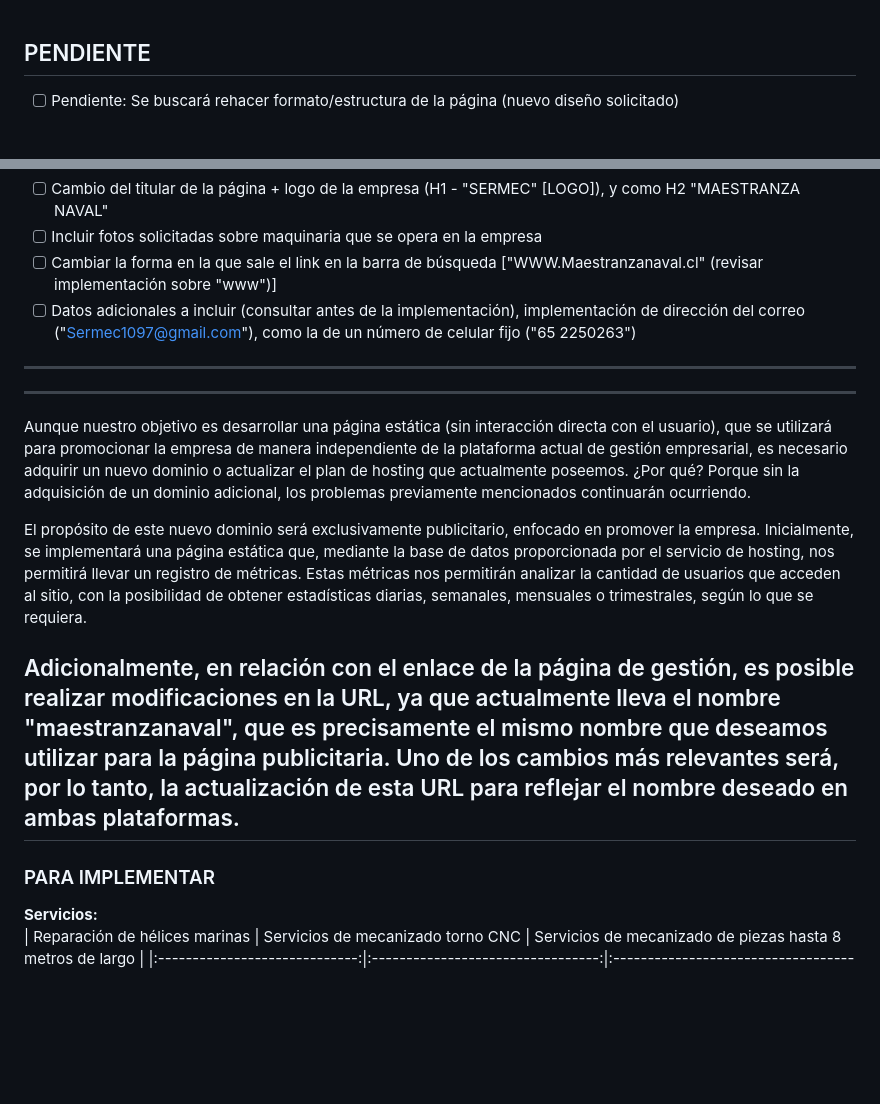
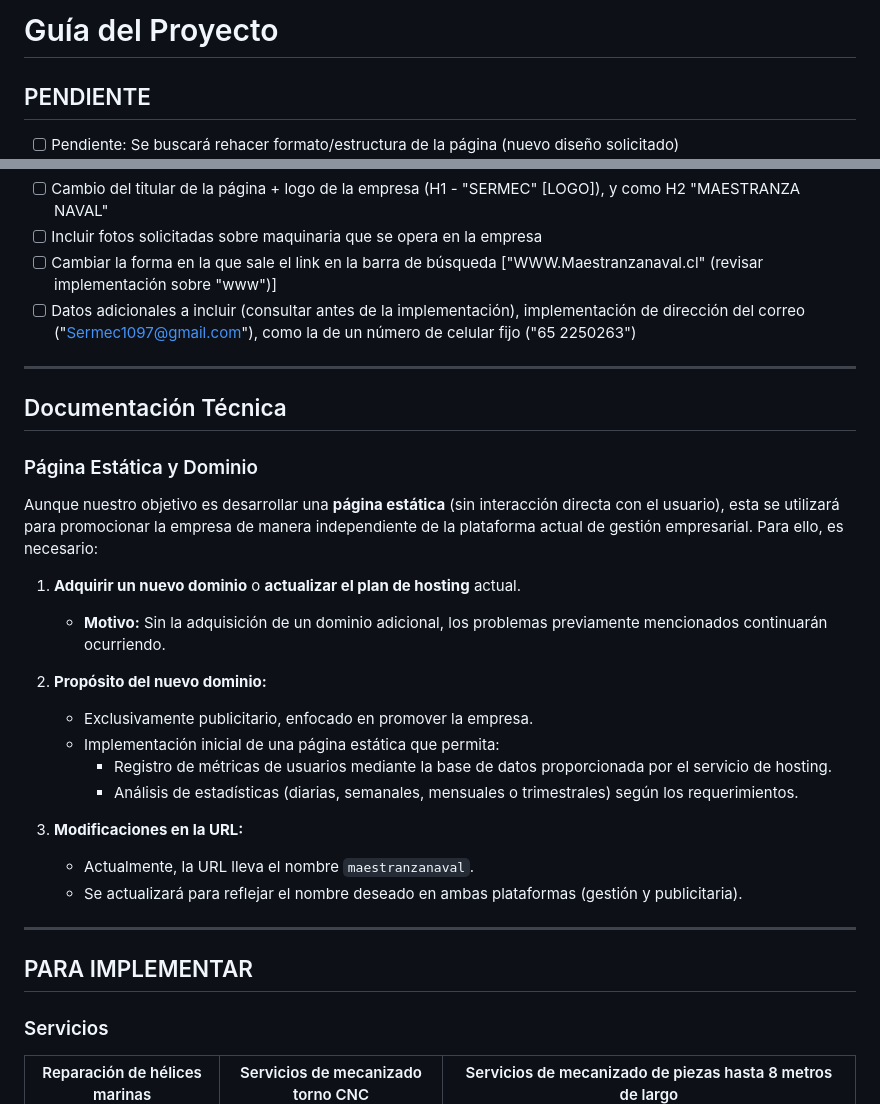
Before and after one commit to sweet-ln/promo, a Markdown page: guia_del_proyecto/guia.md, 2 parts joined by grey strips. GitHub-like rendering; blank space fills up the shorter version.

Commit message:
documentacion tecnica

```diff
--- a/guia_del_proyecto/guia.md
+++ b/guia_del_proyecto/guia.md
@@ -1,3 +1,5 @@
+# Guía del Proyecto
+
 ## PENDIENTE
 
 * [ ] Pendiente: Se buscará rehacer formato/estructura de la página (nuevo diseño solicitado)
@@ -8,18 +10,34 @@
 * [ ] Incluir fotos solicitadas sobre maquinaria que se opera en la empresa
 * [ ] Cambiar la forma en la que sale el link en la barra de búsqueda ["WWW.Maestranzanaval.cl" (revisar implementación sobre "www")]
 * [ ] Datos adicionales a incluir (consultar antes de la implementación), implementación de dirección del correo ("Sermec1097@gmail.com"), como la de un número de celular fijo ("65 2250263")
----
----
-Aunque nuestro objetivo es desarrollar una página estática (sin interacción directa con el usuario), que se utilizará para promocionar la empresa de manera independiente de la plataforma actual de gestión empresarial, es necesario adquirir un nuevo dominio o actualizar el plan de hosting que actualmente poseemos. ¿Por qué? Porque sin la adquisición de un dominio adicional, los problemas previamente mencionados continuarán ocurriendo.
 
-El propósito de este nuevo dominio será exclusivamente publicitario, enfocado en promover la empresa. Inicialmente, se implementará una página estática que, mediante la base de datos proporcionada por el servicio de hosting, nos permitirá llevar un registro de métricas. Estas métricas nos permitirán analizar la cantidad de usuarios que acceden al sitio, con la posibilidad de obtener estadísticas diarias, semanales, mensuales o trimestrales, según lo que se requiera.
-
-Adicionalmente, en relación con el enlace de la página de gestión, es posible realizar modificaciones en la URL, ya que actualmente lleva el nombre "maestranzanaval", que es precisamente el mismo nombre que deseamos utilizar para la página publicitaria. Uno de los cambios más relevantes será, por lo tanto, la actualización de esta URL para reflejar el nombre deseado en ambas plataformas.
 ---
 
-### PARA IMPLEMENTAR
+## Documentación Técnica
 
-**Servicios:**
+### Página Estática y Dominio
+
+Aunque nuestro objetivo es desarrollar una **página estática** (sin interacción directa con el usuario), esta se utilizará para promocionar la empresa de manera independiente de la plataforma actual de gestión empresarial. Para ello, es necesario:
+
+1. **Adquirir un nuevo dominio** o **actualizar el plan de hosting** actual.
+   - **Motivo:** Sin la adquisición de un dominio adicional, los problemas previamente mencionados continuarán ocurriendo.
+
+2. **Propósito del nuevo dominio:**
+   - Exclusivamente publicitario, enfocado en promover la empresa.
+   - Implementación inicial de una página estática que permita:
+     - Registro de métricas de usuarios mediante la base de datos proporcionada por el servicio de hosting.
+     - Análisis de estadísticas (diarias, semanales, mensuales o trimestrales) según los requerimientos.
+
+3. **Modificaciones en la URL:**
+   - Actualmente, la URL lleva el nombre `maestranzanaval`.
+   - Se actualizará para reflejar el nombre deseado en ambas plataformas (gestión y publicitaria).
+
+---
+
+## PARA IMPLEMENTAR
+
+### Servicios
+
 | Reparación de hélices marinas | Servicios de mecanizado torno CNC | Servicios de mecanizado de piezas hasta 8 metros de largo |
 |:-----------------------------:|:---------------------------------:|:---------------------------------------------------------:|
 | ![F1](./image/Pasted%20image%20(0).png) | ![F2](./image/Pasted%20image%20(2).png) | ![F3](./image/Pasted%20image%20(1).png) |
```
Also changed, not shown: other parts of guia_del_proyecto/guia.md (+5 -2 lines).
